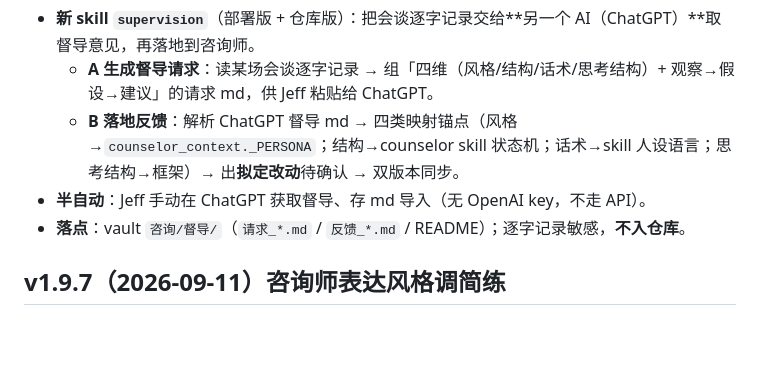
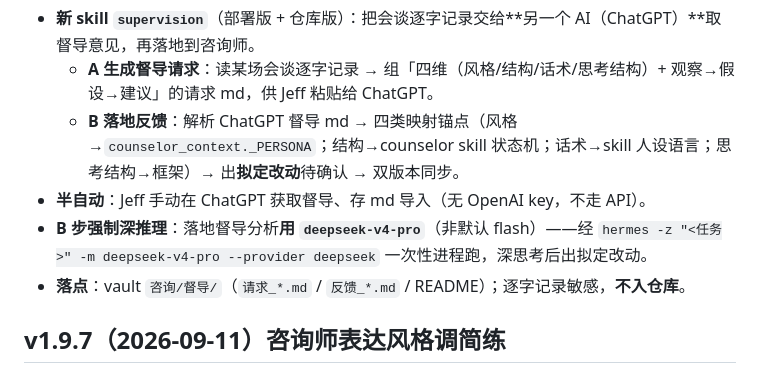
Before and after one commit to jeffhangithub/VoiceTherapy, a Markdown page: CHANGELOG.md, the part around the change. GitHub-like rendering; blank space fills up the shorter version.

```diff
--- a/CHANGELOG.md
+++ b/CHANGELOG.md
@@ -8,6 +8,7 @@
   - **A 生成督导请求**：读某场会谈逐字记录 → 组「四维（风格/结构/话术/思考结构）+ 观察→假设→建议」的请求 md，供 Jeff 粘贴给 ChatGPT。
   - **B 落地反馈**：解析 ChatGPT 督导 md → 四类映射锚点（风格→`counselor_context._PERSONA`；结构→counselor skill 状态机；话术→skill 人设语言；思考结构→框架）→ 出**拟定改动**待确认 → 双版本同步。
 - **半自动**：Jeff 手动在 ChatGPT 获取督导、存 md 导入（无 OpenAI key，不走 API）。
+- **B 步强制深推理**：落地督导分析**用 `deepseek-v4-pro`**（非默认 flash）——经 `hermes -z "<任务>" -m deepseek-v4-pro --provider deepseek` 一次性进程跑，深思考后出拟定改动。
 - **落点**：vault `咨询/督导/`（`请求_*.md` / `反馈_*.md` / README）；逐字记录敏感，**不入仓库**。
 
 ## v1.9.7（2026-09-11）咨询师表达风格调简练
```
Also changed, not shown: hermes-skills/supervision/SKILL.md (+8 -1 lines).
